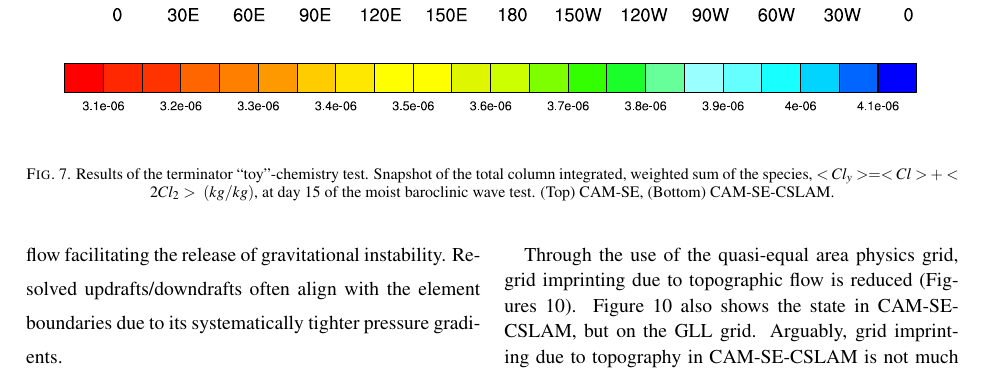
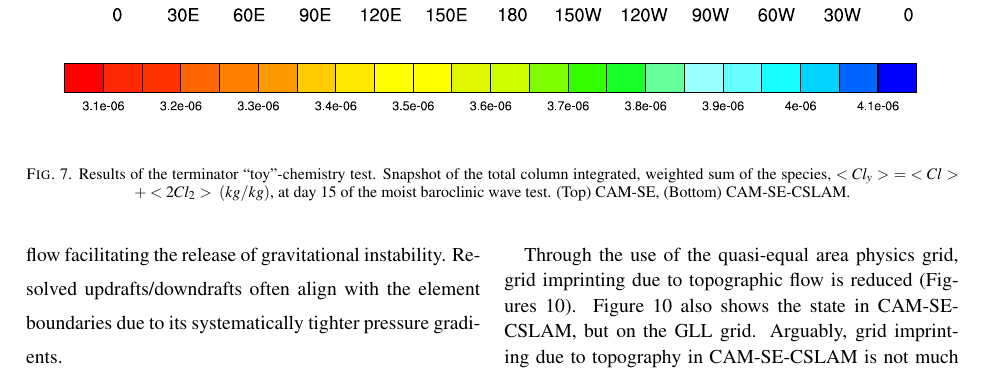
Before and after one commit to PeterHjortLauritzen/2017-MWR-physgrid, a LaTeX document (physgrid.tex): part of page 11 of 19, cut so that both start at the same text. Compiled offline with pdfLaTeX.

Commit message:
kevins edits, marks edits, terminator edits, fhstopo update

```diff
--- a/physgrid.tex
+++ b/physgrid.tex
@@ -261,7 +261,7 @@ In the SE integration of the equations of motion on the GLL grid the water speci
 %\noindent\includegraphics[width=15pc,angle=0]{figs/terminator_iCLy.pdf}\\
 \noindent\includegraphics[width=37pc,angle=0]{figs/terminator_iCLy.pdf}\\
 \end{center}
-\caption{Results of the terminator ``toy"-chemistry test. Snapshot of the total column integrated, weighted sum of the species,$\ <Cl_y> = <Cl> + <2Cl_2>\ \left(kg/kg\right)$, at day 15 of the moist baroclinic wave test. (Top) CAM-SE, (Bottom) CAM-SE-CSLAM.}
+\caption{Results of the terminator ``toy"-chemistry test. Snapshot of the total column integrated, weighted sum of the species,$\ <Cl_y>\ =\ <Cl> + <2Cl_2>\ \left(kg/kg\right)$, at day 15 of the moist baroclinic wave test. (Top) CAM-SE, (Bottom) CAM-SE-CSLAM.}
 \label{fig:term}
 \end{figure*}
 
```
